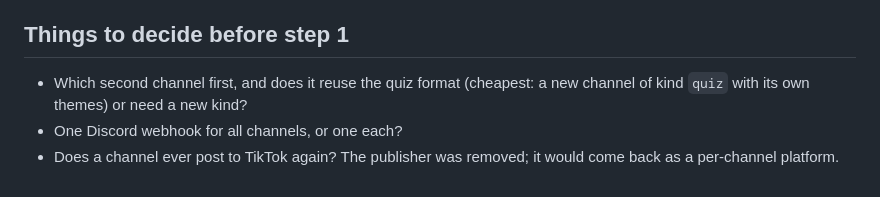
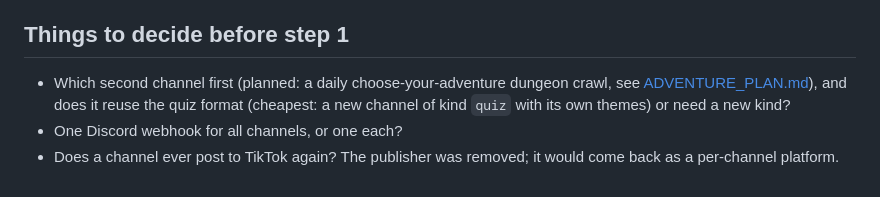
Before and after one commit to Stayingfalse/TechNews-Bot, a Markdown page: docs/MULTI_ACCOUNT.md, the part around the change. GitHub-like rendering.

```diff
--- a/docs/MULTI_ACCOUNT.md
+++ b/docs/MULTI_ACCOUNT.md
@@ -47,7 +47,8 @@ spin-off, a kids' quiz.
 
 ## Things to decide before step 1
 
-- Which second channel first, and does it reuse the quiz format (cheapest: a new channel of kind
+- Which second channel first (planned: a daily choose-your-adventure dungeon crawl, see
+  [ADVENTURE_PLAN.md](ADVENTURE_PLAN.md)), and does it reuse the quiz format (cheapest: a new channel of kind
   `quiz` with its own themes) or need a new kind?
 - One Discord webhook for all channels, or one each?
 - Does a channel ever post to TikTok again? The publisher was removed; it would come back as a
```
Also changed, not shown: docs/ADVENTURE_PLAN.md (added, +319 -0 lines).
